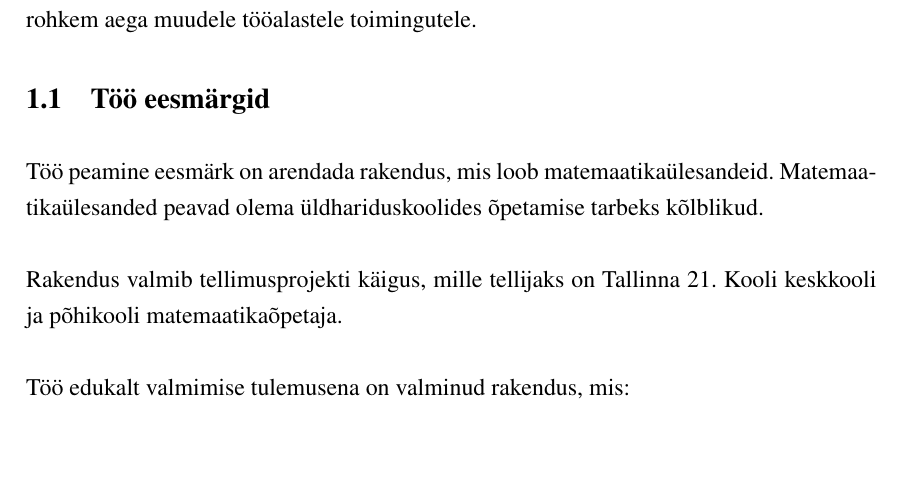
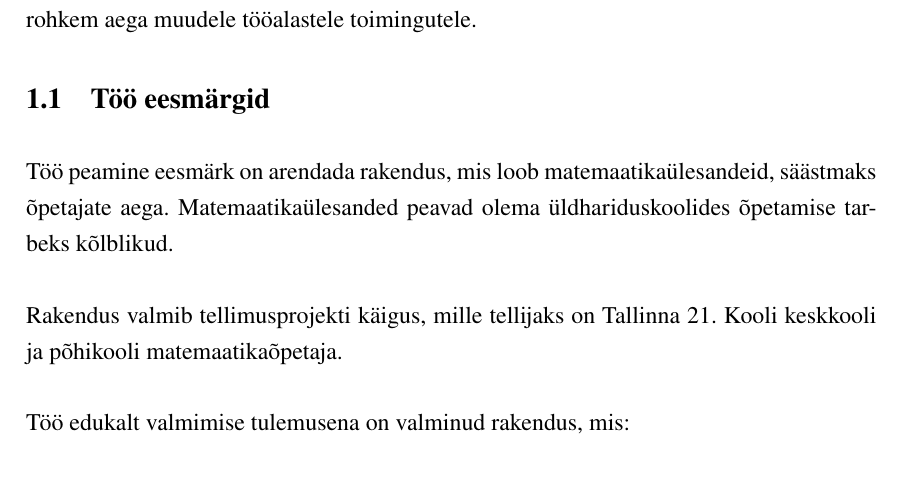
Before and after one commit to gekoke/thesis, a LaTeX thesis (src/thesis.tex, which reads src/chapters/introduction.tex): part of page 9 of 43, cut so that both start at the same text, the shorter picture padded with empty space. Compiled offline with XeLaTeX.

Commit message:
tweak: introduction: wording

```diff
--- a/src/chapters/introduction.tex
+++ b/src/chapters/introduction.tex
@@ -4,7 +4,7 @@ Käesolev töö proovib eelmainitud puudusi leevendada, arendades välja rakendu
 
 \section{Töö eesmärgid}
 
-Töö peamine eesmärk on arendada rakendus, mis loob matemaatikaülesandeid. Matemaatikaülesanded peavad olema üldhariduskoolides õpetamise tarbeks kõlblikud.
+Töö peamine eesmärk on arendada rakendus, mis loob matemaatikaülesandeid, säästmaks õpetajate aega. Matemaatikaülesanded peavad olema üldhariduskoolides õpetamise tarbeks kõlblikud.
 
 Rakendus valmib tellimusprojekti käigus, mille tellijaks on Tallinna 21. Kooli keskkooli ja põhikooli matemaatikaõpetaja.
 
```
